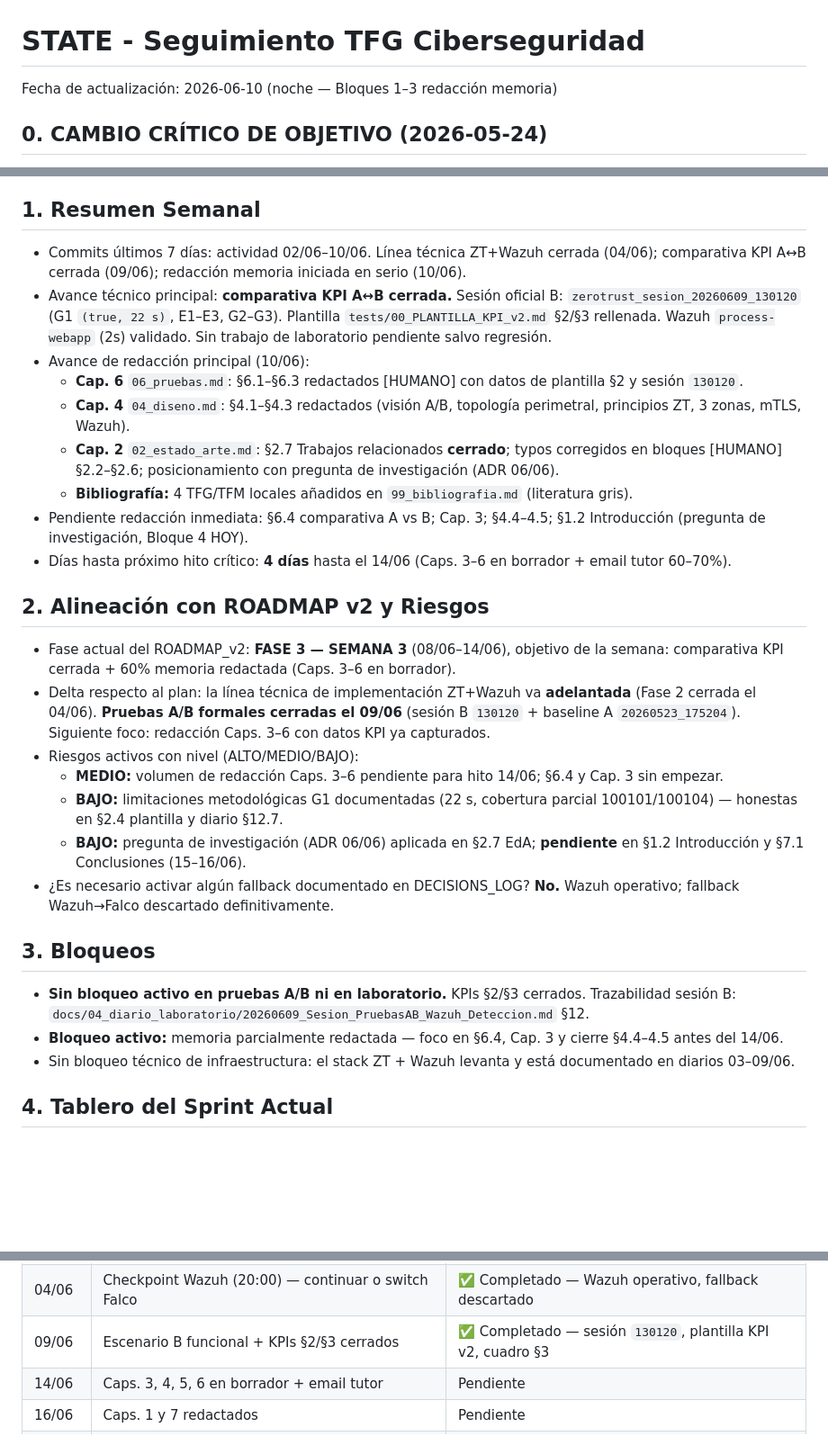
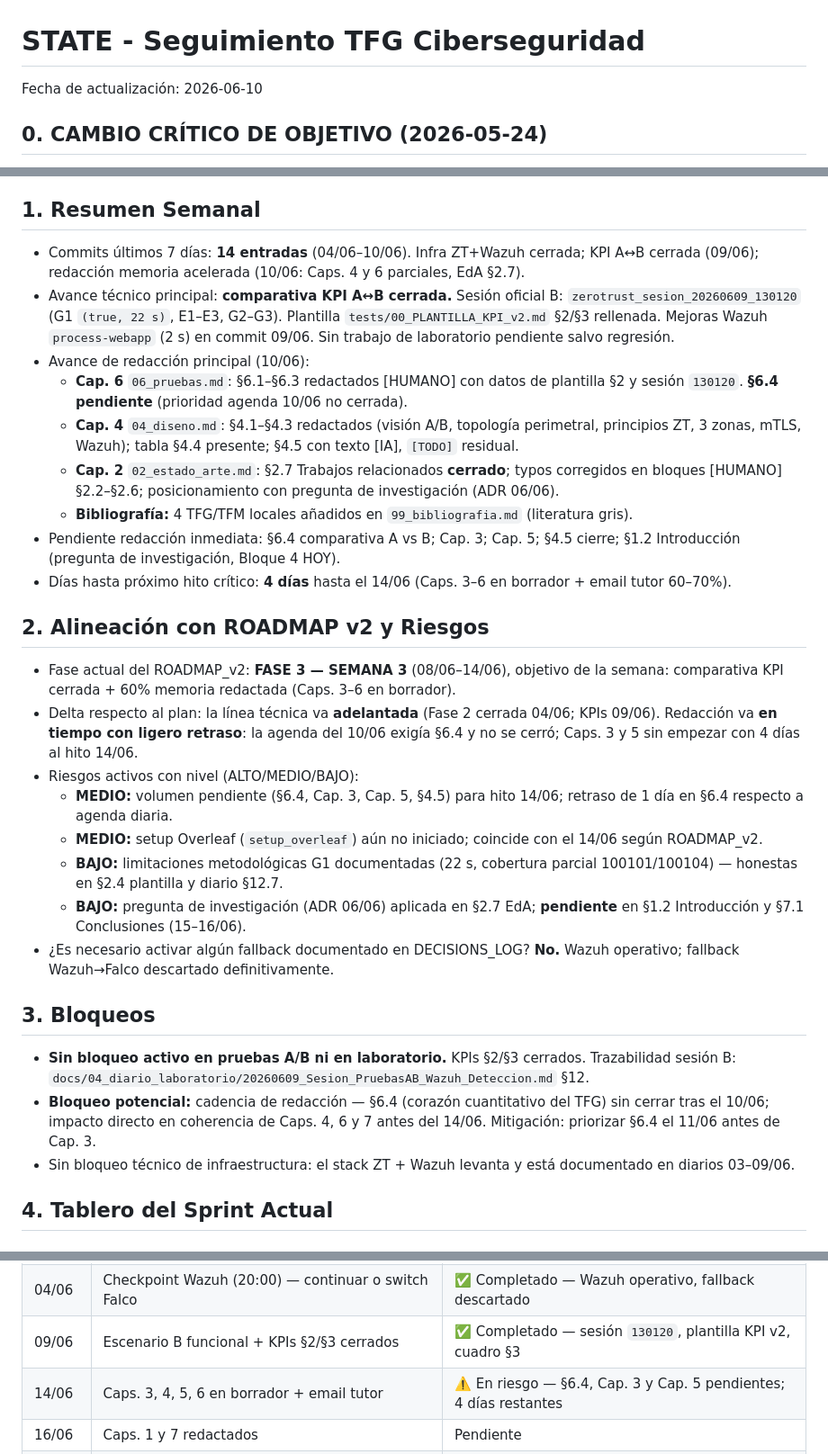
Before and after one commit to Coryy82/TFG-ZeroTrust, a Markdown page: admin/STATE.md, 3 parts joined by grey strips. Shown at 90% size. Drawn GitHub-style; blank space fills up the shorter version.

Commit message:
feat(admin): actualizar STATE y reporte ejecutivo del sprint (2026-06-10) (#14)
Revisión PM semanal: 14 commits en 7 días, redacción Caps. 4/6 parcial,
§6.4 pendiente. Hito 14/06 marcado en riesgo.

Co-authored-by: Cursor Agent <cursoragent@cursor.com>
Co-authored-by: Coryy82 <Coryy82@users.noreply.github.com>

```diff
--- a/admin/STATE.md
+++ b/admin/STATE.md
@@ -1,5 +1,5 @@
 # STATE - Seguimiento TFG Ciberseguridad
-Fecha de actualización: 2026-06-10 (noche — Bloques 1–3 redacción memoria)
+Fecha de actualización: 2026-06-10
 
 ## 0. CAMBIO CRÍTICO DE OBJETIVO (2026-05-24)
 
@@ -14,28 +14,29 @@ Capacidad efectiva restante:
 - **05/06 → 21/06: ~144h restantes** (12h/día × 0.75 fatiga × 16 días)
 
 ## 1. Resumen Semanal
-- Commits últimos 7 días: actividad 02/06–10/06. Línea técnica ZT+Wazuh cerrada (04/06); comparativa KPI A↔B cerrada (09/06); redacción memoria iniciada en serio (10/06).
-- Avance técnico principal: **comparativa KPI A↔B cerrada.** Sesión oficial B: `zerotrust_sesion_20260609_130120` (G1 `(true, 22 s)`, E1–E3, G2–G3). Plantilla `tests/00_PLANTILLA_KPI_v2.md` §2/§3 rellenada. Wazuh `process-webapp` (2s) validado. Sin trabajo de laboratorio pendiente salvo regresión.
+- Commits últimos 7 días: **14 entradas** (04/06–10/06). Infra ZT+Wazuh cerrada; KPI A↔B cerrada (09/06); redacción memoria acelerada (10/06: Caps. 4 y 6 parciales, EdA §2.7).
+- Avance técnico principal: **comparativa KPI A↔B cerrada.** Sesión oficial B: `zerotrust_sesion_20260609_130120` (G1 `(true, 22 s)`, E1–E3, G2–G3). Plantilla `tests/00_PLANTILLA_KPI_v2.md` §2/§3 rellenada. Mejoras Wazuh `process-webapp` (2 s) en commit 09/06. Sin trabajo de laboratorio pendiente salvo regresión.
 - Avance de redacción principal (10/06):
-  - **Cap. 6** `06_pruebas.md`: §6.1–§6.3 redactados [HUMANO] con datos de plantilla §2 y sesión `130120`.
-  - **Cap. 4** `04_diseno.md`: §4.1–§4.3 redactados (visión A/B, topología perimetral, principios ZT, 3 zonas, mTLS, Wazuh).
+  - **Cap. 6** `06_pruebas.md`: §6.1–§6.3 redactados [HUMANO] con datos de plantilla §2 y sesión `130120`. **§6.4 pendiente** (prioridad agenda 10/06 no cerrada).
+  - **Cap. 4** `04_diseno.md`: §4.1–§4.3 redactados (visión A/B, topología perimetral, principios ZT, 3 zonas, mTLS, Wazuh); tabla §4.4 presente; §4.5 con texto [IA], `[TODO]` residual.
   - **Cap. 2** `02_estado_arte.md`: §2.7 Trabajos relacionados **cerrado**; typos corregidos en bloques [HUMANO] §2.2–§2.6; posicionamiento con pregunta de investigación (ADR 06/06).
   - **Bibliografía:** 4 TFG/TFM locales añadidos en `99_bibliografia.md` (literatura gris).
-- Pendiente redacción inmediata: §6.4 comparativa A vs B; Cap. 3; §4.4–4.5; §1.2 Introducción (pregunta de investigación, Bloque 4 HOY).
+- Pendiente redacción inmediata: §6.4 comparativa A vs B; Cap. 3; Cap. 5; §4.5 cierre; §1.2 Introducción (pregunta de investigación, Bloque 4 HOY).
 - Días hasta próximo hito crítico: **4 días** hasta el 14/06 (Caps. 3–6 en borrador + email tutor 60–70%).
 
 ## 2. Alineación con ROADMAP v2 y Riesgos
 - Fase actual del ROADMAP_v2: **FASE 3 — SEMANA 3** (08/06–14/06), objetivo de la semana: comparativa KPI cerrada + 60% memoria redactada (Caps. 3–6 en borrador).
-- Delta respecto al plan: la línea técnica de implementación ZT+Wazuh va **adelantada** (Fase 2 cerrada el 04/06). **Pruebas A/B formales cerradas el 09/06** (sesión B `130120` + baseline A `20260523_175204`). Siguiente foco: redacción Caps. 3–6 con datos KPI ya capturados.
+- Delta respecto al plan: la línea técnica va **adelantada** (Fase 2 cerrada 04/06; KPIs 09/06). Redacción va **en tiempo con ligero retraso**: la agenda del 10/06 exigía §6.4 y no se cerró; Caps. 3 y 5 sin empezar con 4 días al hito 14/06.
 - Riesgos activos con nivel (ALTO/MEDIO/BAJO):
-  - **MEDIO:** volumen de redacción Caps. 3–6 pendiente para hito 14/06; §6.4 y Cap. 3 sin empezar.
+  - **MEDIO:** volumen pendiente (§6.4, Cap. 3, Cap. 5, §4.5) para hito 14/06; retraso de 1 día en §6.4 respecto a agenda diaria.
+  - **MEDIO:** setup Overleaf (`setup_overleaf`) aún no iniciado; coincide con el 14/06 según ROADMAP_v2.
   - **BAJO:** limitaciones metodológicas G1 documentadas (22 s, cobertura parcial 100101/100104) — honestas en §2.4 plantilla y diario §12.7.
   - **BAJO:** pregunta de investigación (ADR 06/06) aplicada en §2.7 EdA; **pendiente** en §1.2 Introducción y §7.1 Conclusiones (15–16/06).
 - ¿Es necesario activar algún fallback documentado en DECISIONS_LOG? **No.** Wazuh operativo; fallback Wazuh→Falco descartado definitivamente.
 
 ## 3. Bloqueos
 - **Sin bloqueo activo en pruebas A/B ni en laboratorio.** KPIs §2/§3 cerrados. Trazabilidad sesión B: `docs/04_diario_laboratorio/20260609_Sesion_PruebasAB_Wazuh_Deteccion.md` §12.
-- **Bloqueo activo:** memoria parcialmente redactada — foco en §6.4, Cap. 3 y cierre §4.4–4.5 antes del 14/06.
+- **Bloqueo potencial:** cadencia de redacción — §6.4 (corazón cuantitativo del TFG) sin cerrar tras el 10/06; impacto directo en coherencia de Caps. 4, 6 y 7 antes del 14/06. Mitigación: priorizar §6.4 el 11/06 antes de Cap. 3.
 - Sin bloqueo técnico de infraestructura: el stack ZT + Wazuh levanta y está documentado en diarios 03–09/06.
 
 ## 4. Tablero del Sprint Actual
@@ -87,7 +88,7 @@ Capacidad efectiva restante:
 | 06/06  | Borrador índice anotado enviado al tutor (recuperación 31/05) | ✅ Completado — validación general positiva; matizar objetivos |
 | 04/06  | Checkpoint Wazuh (20:00) — continuar o switch Falco        | ✅ Completado — Wazuh operativo, fallback descartado |
 | 09/06  | Escenario B funcional + KPIs §2/§3 cerrados                | ✅ Completado — sesión `130120`, plantilla KPI v2, cuadro §3 |
-| 14/06  | Caps. 3, 4, 5, 6 en borrador + email tutor                | Pendiente |
+| 14/06  | Caps. 3, 4, 5, 6 en borrador + email tutor                | ⚠️ En riesgo — §6.4, Cap. 3 y Cap. 5 pendientes; 4 días restantes |
 | 16/06  | Caps. 1 y 7 redactados                                     | Pendiente |
 | 19/06  | PDF compilado en Overleaf + email final al tutor           | Pendiente |
 | 21/06  | **ENTREGA** — PDF depositado en plataforma                 | Pendiente |
```
Also changed, not shown: admin/reportes/reporte_2026-06-10.md (added, +19 -0 lines).
